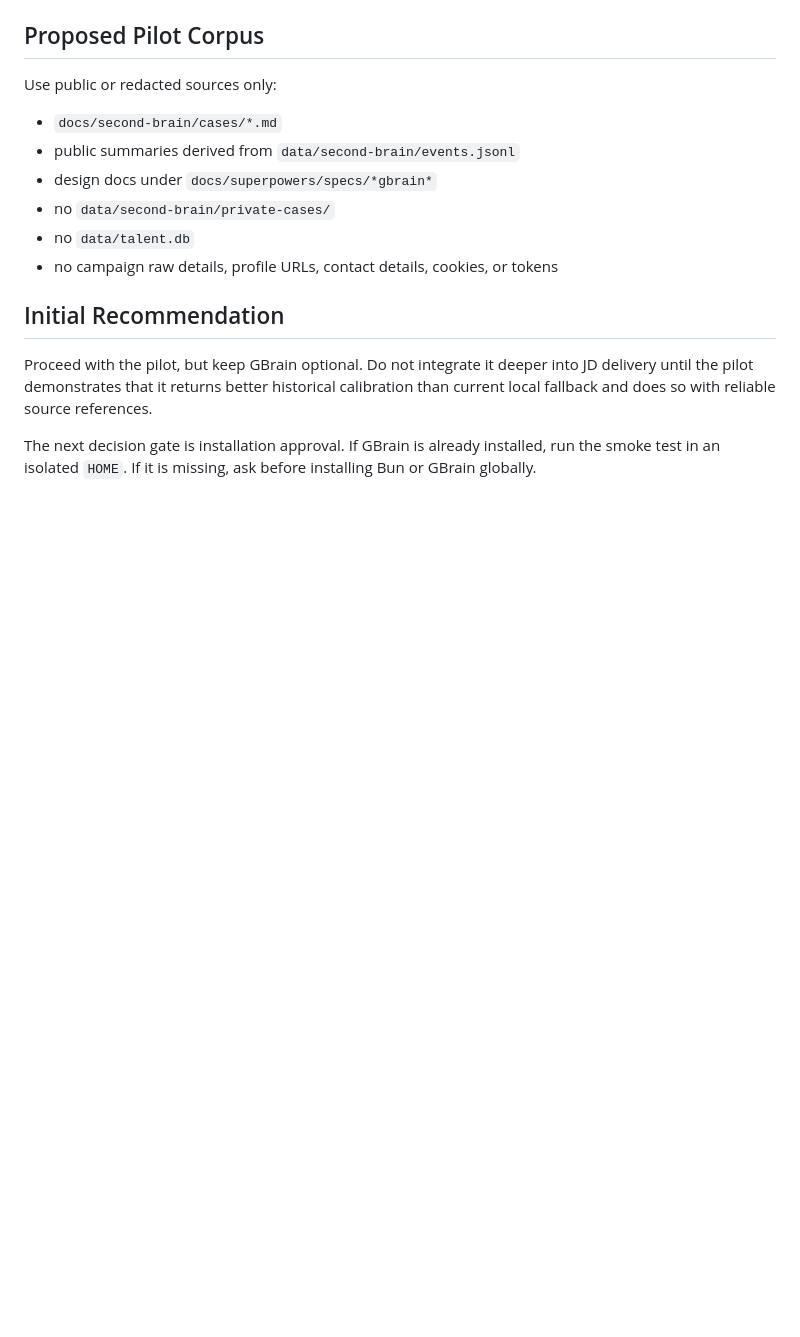
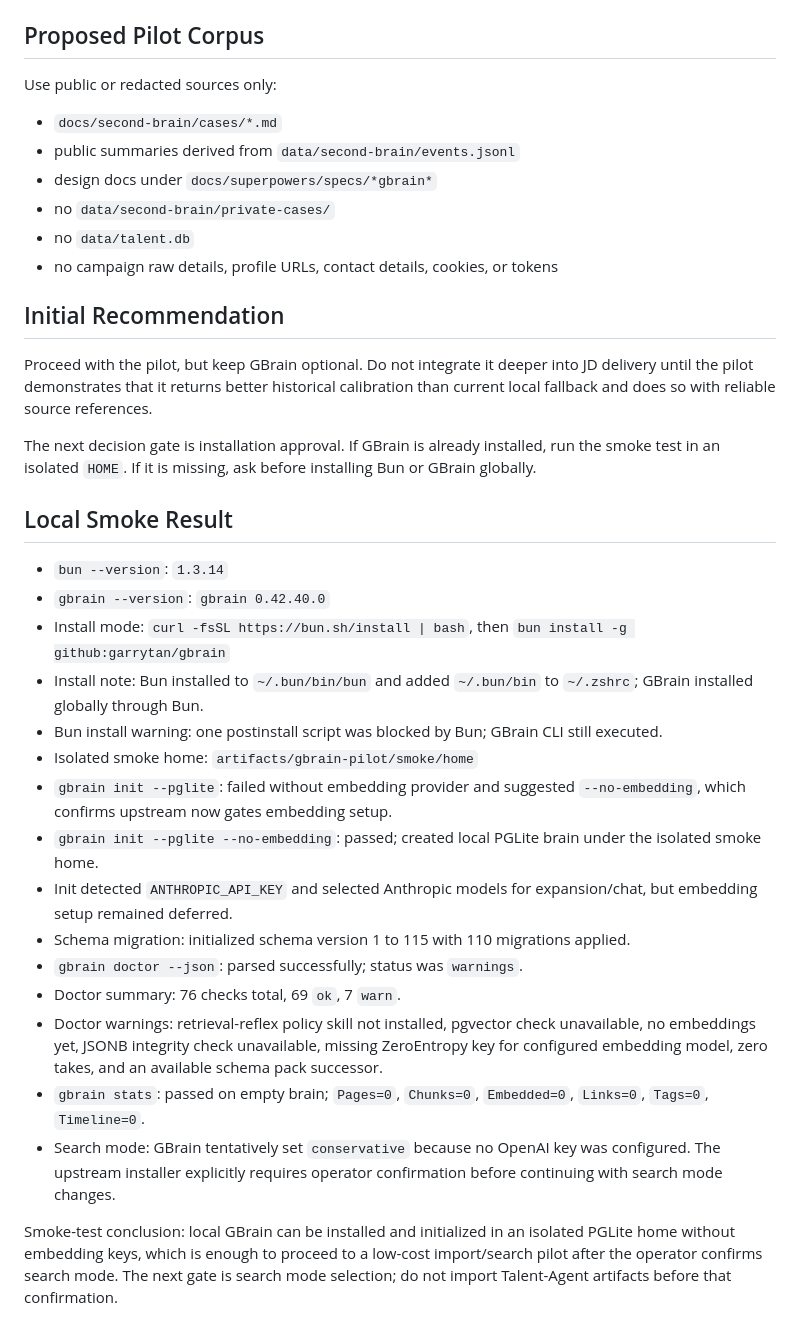
Before and after one commit to jinguanghua1984-byte/talent-agent, a Markdown page: docs/research/2026-06-12-gbrain-adoption-fit.md, the part around the change. Rendered like a GitHub page; blank space fills up the shorter version.

Commit message:
Record gbrain smoke test

```diff
--- a/docs/research/2026-06-12-gbrain-adoption-fit.md
+++ b/docs/research/2026-06-12-gbrain-adoption-fit.md
@@ -98,3 +98,23 @@ Use public or redacted sources only:
 Proceed with the pilot, but keep GBrain optional. Do not integrate it deeper into JD delivery until the pilot demonstrates that it returns better historical calibration than current local fallback and does so with reliable source references.
 
 The next decision gate is installation approval. If GBrain is already installed, run the smoke test in an isolated `HOME`. If it is missing, ask before installing Bun or GBrain globally.
+
+## Local Smoke Result
+
+- `bun --version`: `1.3.14`
+- `gbrain --version`: `gbrain 0.42.40.0`
+- Install mode: `curl -fsSL https://bun.sh/install | bash`, then `bun install -g github:garrytan/gbrain`
+- Install note: Bun installed to `~/.bun/bin/bun` and added `~/.bun/bin` to `~/.zshrc`; GBrain installed globally through Bun.
+- Bun install warning: one postinstall script was blocked by Bun; GBrain CLI still executed.
+- Isolated smoke home: `artifacts/gbrain-pilot/smoke/home`
+- `gbrain init --pglite`: failed without embedding provider and suggested `--no-embedding`, which confirms upstream now gates embedding setup.
+- `gbrain init --pglite --no-embedding`: passed; created local PGLite brain under the isolated smoke home.
+- Init detected `ANTHROPIC_API_KEY` and selected Anthropic models for expansion/chat, but embedding setup remained deferred.
+- Schema migration: initialized schema version 1 to 115 with 110 migrations applied.
+- `gbrain doctor --json`: parsed successfully; status was `warnings`.
+- Doctor summary: 76 checks total, 69 `ok`, 7 `warn`.
+- Doctor warnings: retrieval-reflex policy skill not installed, pgvector check unavailable, no embeddings yet, JSONB integrity check unavailable, missing ZeroEntropy key for configured embedding model, zero takes, and an available schema pack successor.
+- `gbrain stats`: passed on empty brain; `Pages=0`, `Chunks=0`, `Embedded=0`, `Links=0`, `Tags=0`, `Timeline=0`.
+- Search mode: GBrain tentatively set `conservative` because no OpenAI key was configured. The upstream installer explicitly requires operator confirmation before continuing with search mode changes.
+
+Smoke-test conclusion: local GBrain can be installed and initialized in an isolated PGLite home without embedding keys, which is enough to proceed to a low-cost import/search pilot after the operator confirms search mode. The next gate is search mode selection; do not import Talent-Agent artifacts before that confirmation.
```
Also changed, not shown: tasks/todo.md (+1 -1 lines).
